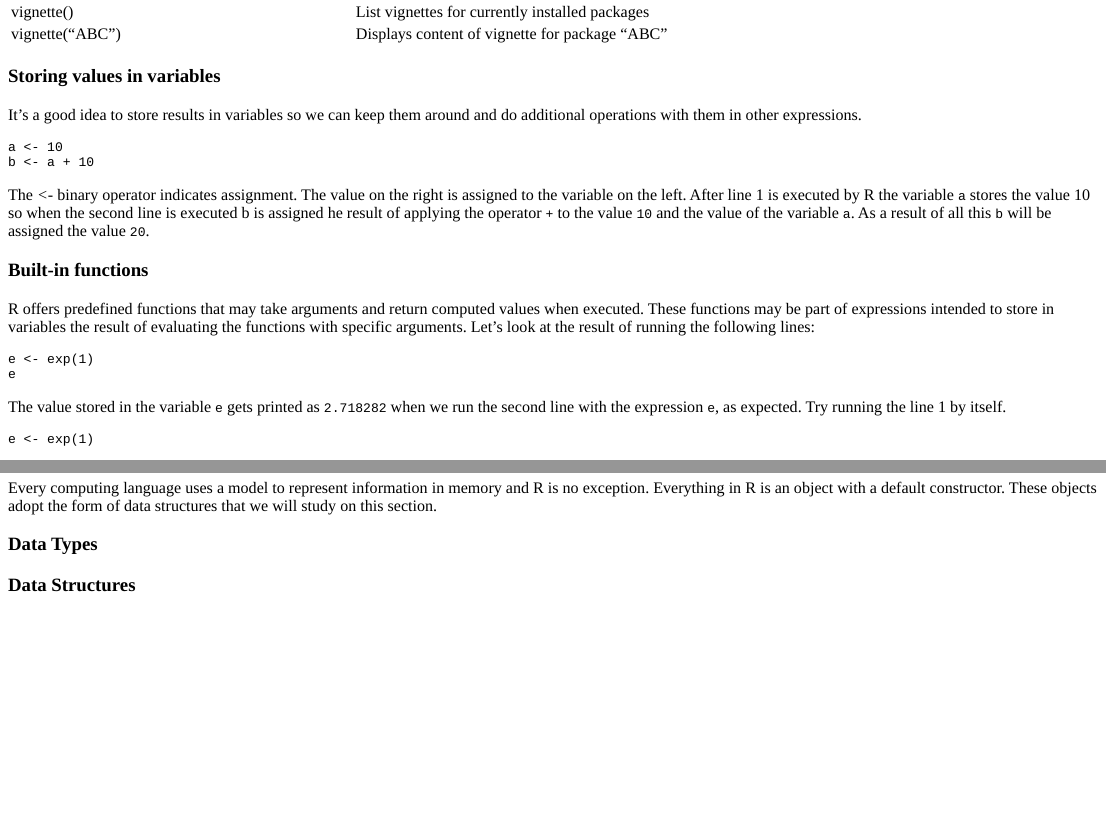
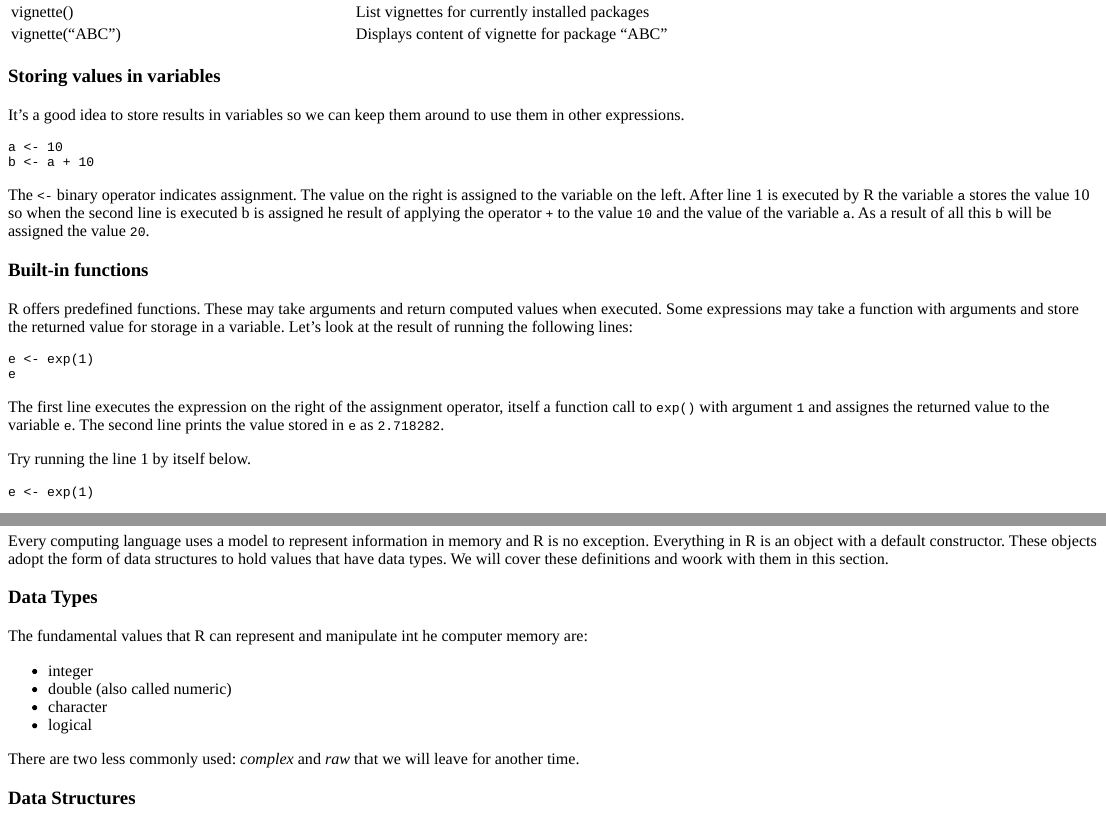
Before and after one commit to padames/R-Tutorial-Intro-To-R-Syntax, an R Markdown document (01.Syntax.Rmd): the page in a window 1100 px wide, from 1520 px down, and a second part further down, joined at a grey line. The pictures show the output file 01.Syntax.html that the author committed with the source, opened offline.

Commit message:
rewriting for clarity on variables

````diff
--- a/01.Syntax.Rmd
+++ b/01.Syntax.Rmd
@@ -126,25 +126,27 @@ kable( data.frame(long_form, short_form, description,
 
 ### Storing values in variables
 
-It's a good idea to store results in variables so we can keep them around and do additional operations with them in other expressions.
+It's a good idea to store results in variables so we can keep them around to use them in other expressions.
 
 ```{r storing-values, exercise=TRUE}
 a <- 10
 b <- a + 10
 ```
 
-The _<-_ binary operator indicates assignment. The value on the right is assigned to the variable on the left. After line 1 is executed by R the variable `a` stores the value 10 so when the second line is executed b is assigned he result of applying the operator `+` to the value `10` and the value of the variable `a`. As a result of all this `b` will be assigned the value `20`.
+The `<-` binary operator indicates assignment. The value on the right is assigned to the variable on the left. After line 1 is executed by R the variable `a` stores the value 10 so when the second line is executed b is assigned he result of applying the operator `+` to the value `10` and the value of the variable `a`. As a result of all this `b` will be assigned the value `20`.
 
 ### Built-in functions
 
-R offers predefined functions that may take arguments and return computed values when executed. These functions may be part of expressions intended to store in variables the result of evaluating the functions with specific arguments. Let's look at the result of running the following lines:
+R offers predefined functions. These may take arguments and return computed values when executed. Some expressions may take a function with arguments and store the returned value for storage in a variable. Let's look at the result of running the following lines:
 
 ```{r executing-function, exercise.lines=2, exercise=TRUE}
 e <- exp(1)
 e
 ```
 
-The value stored in the variable `e` gets printed as `2.718282` when we run the second line with the expression `e`, as expected. Try running the line 1 by itself.
+The first line executes the expression on the right of the assignment operator, itself a function call to `exp()` with argument `1` and assignes the returned value to the variable `e`. The second line prints the value stored in `e` as `2.718282`.
+
+Try running the line 1 by itself below.
 
 ```{r executing-function-oneline, exercise.lines=1, exercise=TRUE}
 e <- exp(1)
@@ -319,9 +321,18 @@ quiz(
 
 ## Data Representation in R
 
-Every computing language uses a model to represent information in memory and R is no exception. Everything in R is an object with a default constructor. These objects adopt the form of data structures that we will study on this section.
+Every computing language uses a model to represent information in memory and R is no exception. Everything in R is an object with a default constructor. These objects adopt the form of data structures to hold values that have data types. We will cover these definitions and woork with them in this section.
 
 ### Data Types
+
+The fundamental values that R can represent and manipulate int he computer memory are:
+
+  - integer
+  - double (also called numeric)
+  - character
+  - logical
+
+There are two less commonly used: _complex_ and _raw_ that we will leave for another time.
 
 
 
````
Also changed, not shown: 01.Syntax.html.
